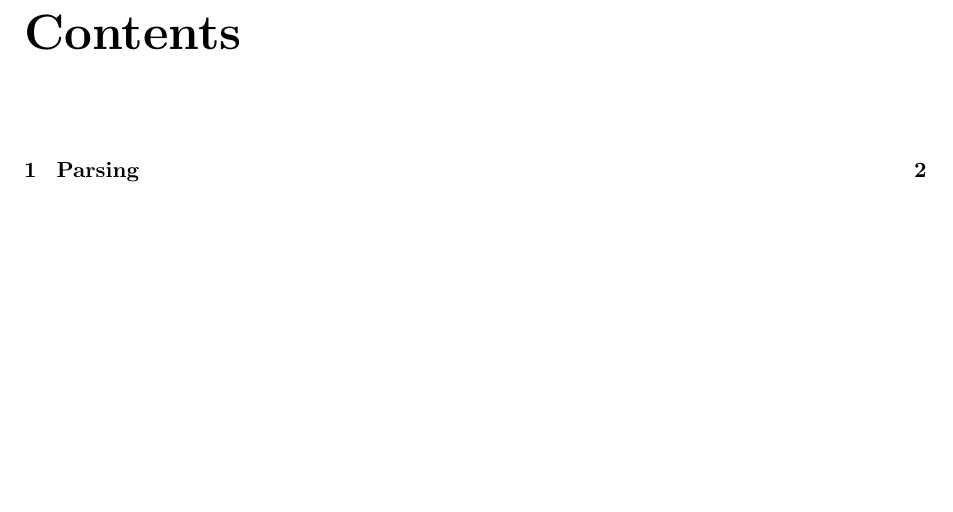
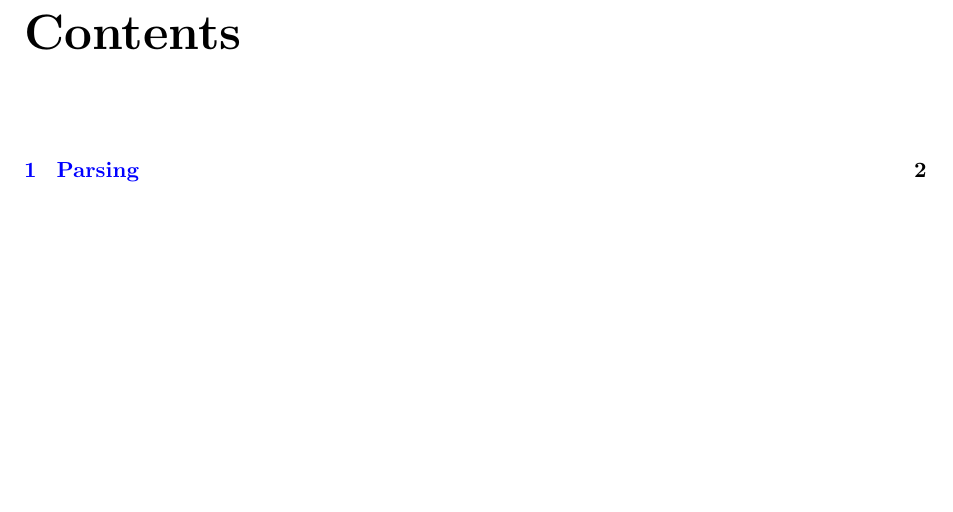
Before and after one commit to vizietto/kalkulu, a LaTeX document (src/main.tex): part of page 2 of 3, cut so that both start at the same text. Compiled offline with pdfLaTeX.

```diff
--- a/src/main.tex
+++ b/src/main.tex
@@ -1,7 +1,16 @@
 \documentclass[a4paper, 11pt]{report}
+%\usepackage[utf8]{inputenc}
+%\usepackage[T1]{fontenc}
 \usepackage{fullpage}
 \usepackage{multirow}
 \usepackage{subfiles}
+\usepackage[colorlinks=true, allcolors=blue]{hyperref}
+
+%%% Code
+\usepackage{minted}
+\newminted[code]{haskell}{}
+\newminted[spec]{haskell}{}
+\newcommand{\inline}[1]{\mintinline{haskell}{#1}} % inline code
 
 \begin{document}
 \title{Kalkulu}
```
